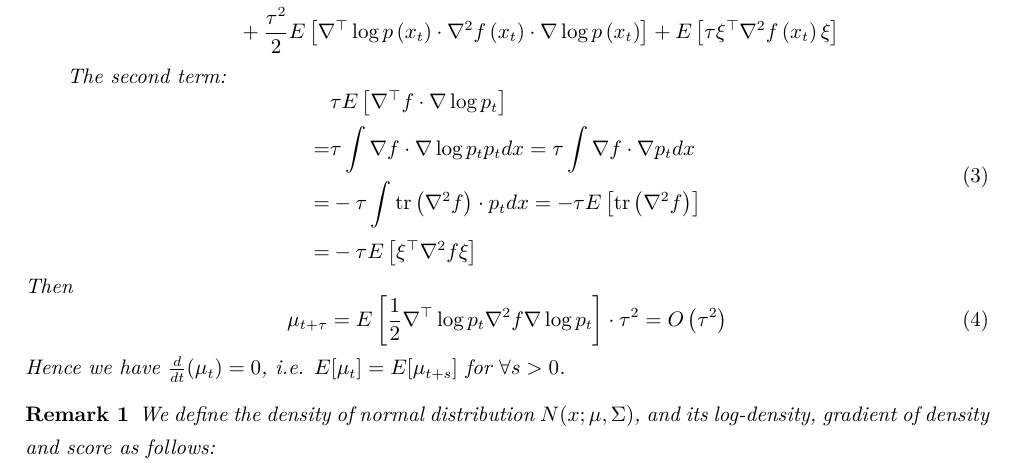
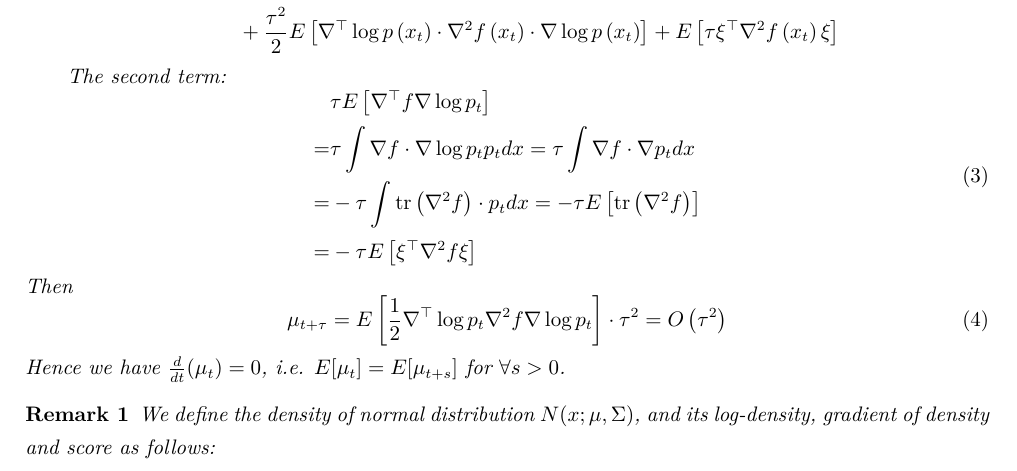
Before and after one commit to cgymmy/LearnDiffusion, a LaTeX document (Theory/share.tex): part of page 1 of 6, cut so that both start at the same text. Compiled offline with XeLaTeX.

Commit message:
learning

```diff
--- a/Theory/share.tex
+++ b/Theory/share.tex
@@ -82,7 +82,7 @@ where $X_t\in \mathcal{R}^d, p_t(x_t)=p(X_t=x_t)$, $\xi\sim N(0, I)$, $I$ is ide
 The second term:
 \begin{equation}
     \begin{aligned}
-        &\tau E\left[\nabla^{\top} f \cdot \nabla \log p_{t}\right] \\
+        &\tau E\left[\nabla^{\top} f \nabla \log p_{t}\right] \\
         =&\tau \int \nabla f \cdot \nabla \log p_{t} p_{t} d x=\tau \int \nabla f \cdot \nabla p_{t} d x \\
         =&-\tau \int \operatorname{tr}\left(\nabla^{2} f\right) \cdot p_{t} d x=-\tau E\left[\operatorname{tr}\left(\nabla^{2} f\right)\right]\\
         =&-\tau E\left[\xi^{\top} \nabla^{2} f \xi\right] \\
```
Also changed, not shown: Theory/Imgs/p1.png (deleted), Theory/Imgs/p2.png (deleted), Theory/share.pdf, output.png (added), output2.png (added), output3.png (added), 17 other files.
